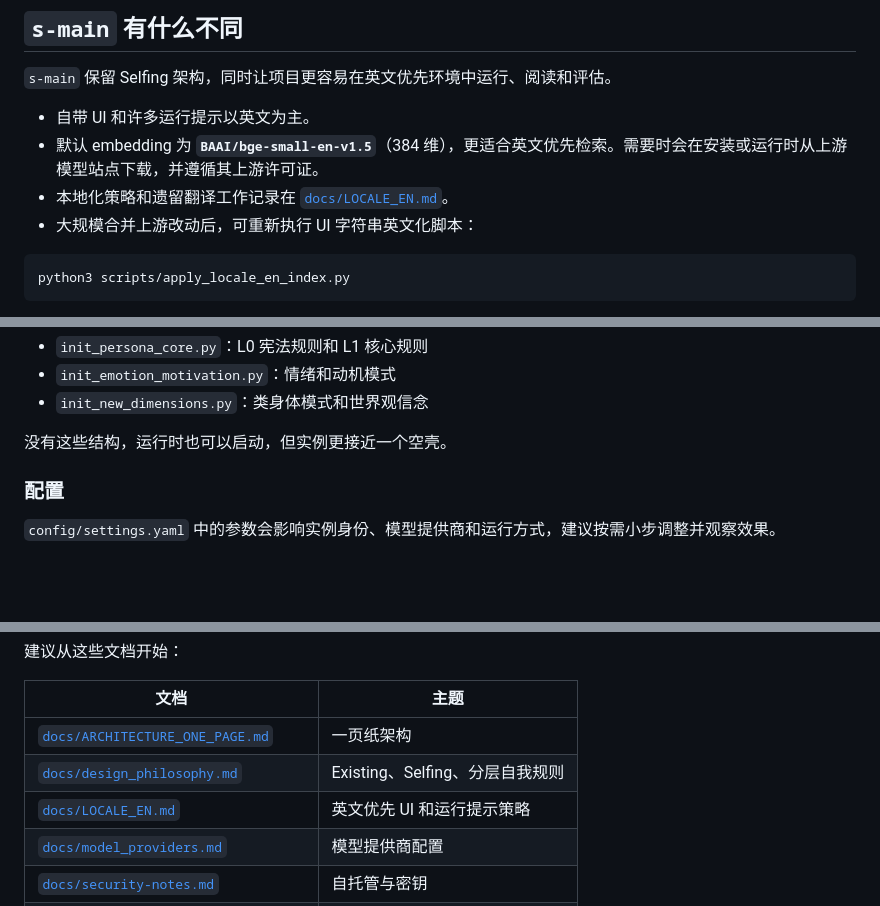
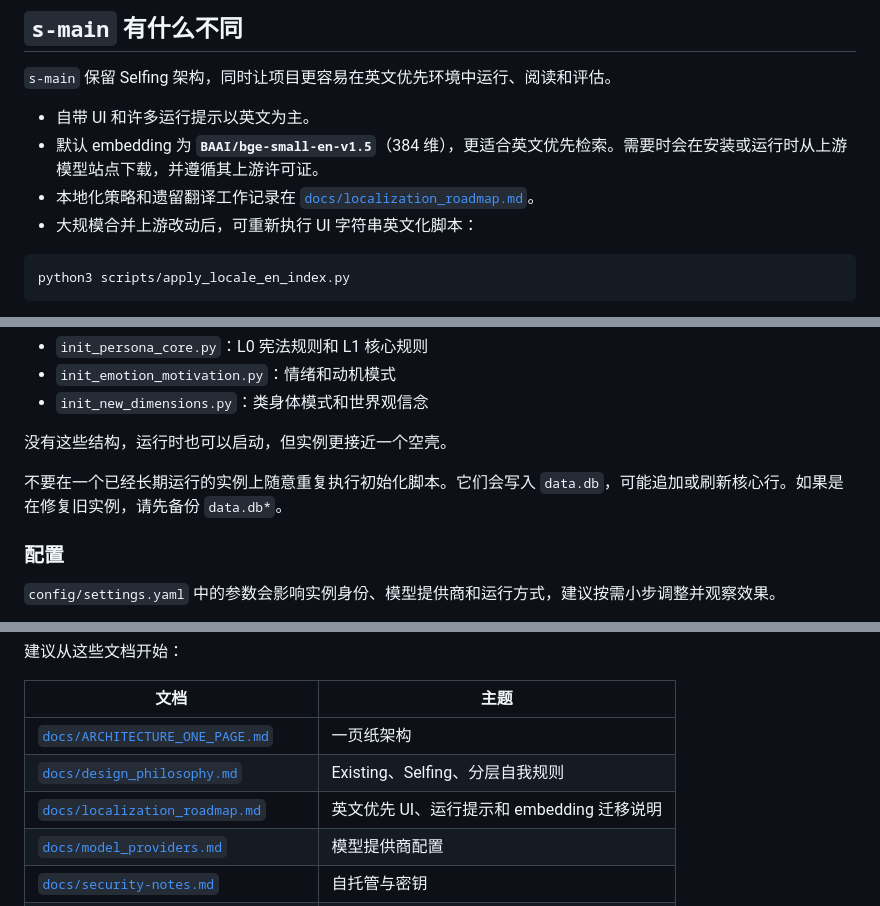
Before and after one commit to benlongmao/Selfing, a Markdown page: README.zh.md, 3 parts joined by grey strips. Rendered like a GitHub page; blank space fills up the shorter version.

````diff
--- a/README.zh.md
+++ b/README.zh.md
@@ -81,7 +81,7 @@ Selfing 把一个 LLM 实例连接到由记忆、状态、规则、反思和节
 
 - 自带 UI 和许多运行提示以英文为主。
 - 默认 embedding 为 **`BAAI/bge-small-en-v1.5`**（384 维），更适合英文优先检索。需要时会在安装或运行时从上游模型站点下载，并遵循其上游许可证。
-- 本地化策略和遗留翻译工作记录在 [`docs/LOCALE_EN.md`](docs/LOCALE_EN.md)。
+- 本地化策略和遗留翻译工作记录在 [`docs/localization_roadmap.md`](docs/localization_roadmap.md)。
 - 大规模合并上游改动后，可重新执行 UI 字符串英文化脚本：
 
 ```bash
@@ -212,6 +222,8 @@ python scripts/init_new_dimensions.py
 - `init_new_dimensions.py`：类身体模式和世界观信念
 
 没有这些结构，运行时也可以启动，但实例更接近一个空壳。
+
+不要在一个已经长期运行的实例上随意重复执行初始化脚本。它们会写入 `data.db`，可能追加或刷新核心行。如果是在修复旧实例，请先备份 `data.db*`。
 
 ### 配置
 
@@ -376,7 +403,7 @@ Selfing 允许实例通过标记和工具意图形式表达系统级意图。
 | --- | --- |
 | [`docs/ARCHITECTURE_ONE_PAGE.md`](docs/ARCHITECTURE_ONE_PAGE.md) | 一页纸架构 |
 | [`docs/design_philosophy.md`](docs/design_philosophy.md) | Existing、Selfing、分层自我规则 |
-| [`docs/LOCALE_EN.md`](docs/LOCALE_EN.md) | 英文优先 UI 和运行提示策略 |
+| [`docs/localization_roadmap.md`](docs/localization_roadmap.md) | 英文优先 UI、运行提示和 embedding 迁移说明 |
 | [`docs/model_providers.md`](docs/model_providers.md) | 模型提供商配置 |
 | [`docs/security-notes.md`](docs/security-notes.md) | 自托管与密钥 |
 | [`docs/z_self_data_flow.md`](docs/z_self_data_flow.md) | `z_self` 读写路径 |
````
Also changed, not shown: other parts of README.zh.md (+28 -4 lines), README.md (+32 -6 lines).
